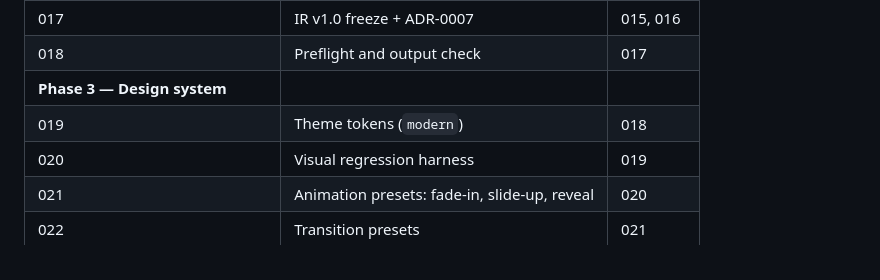
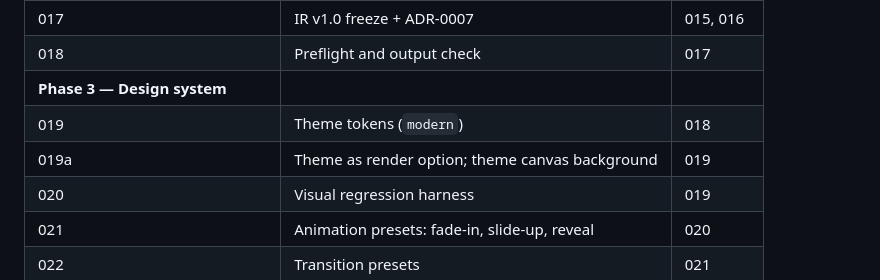
Before and after one commit to konsulin-care/quarto-video, a Markdown page: docs/tasks/README.md, the part around the change. GitHub-like rendering.

Commit message:
docs(tasks): start task 019a theme render option
Task: 019a
Claude-Session: https://claude.ai/code/session_01JEPE7cW3XLrVEh6ygECqcY

```diff
--- a/docs/tasks/README.md
+++ b/docs/tasks/README.md
@@ -55,6 +55,7 @@ Sections: Goal, Scope (In/Out), Deliverables, Definition of done
 | 018 | Preflight and output check             | 017      |
 | **Phase 3 — Design system** |  |  |
 | 019 | Theme tokens (`modern`)                | 018      |
+| 019a | Theme as render option; theme canvas background | 019 |
 | 020 | Visual regression harness              | 019      |
 | 021 | Animation presets: fade-in, slide-up, reveal | 020 |
 | 022 | Transition presets                     | 021      |
```
Also changed, not shown: 1 other file.
